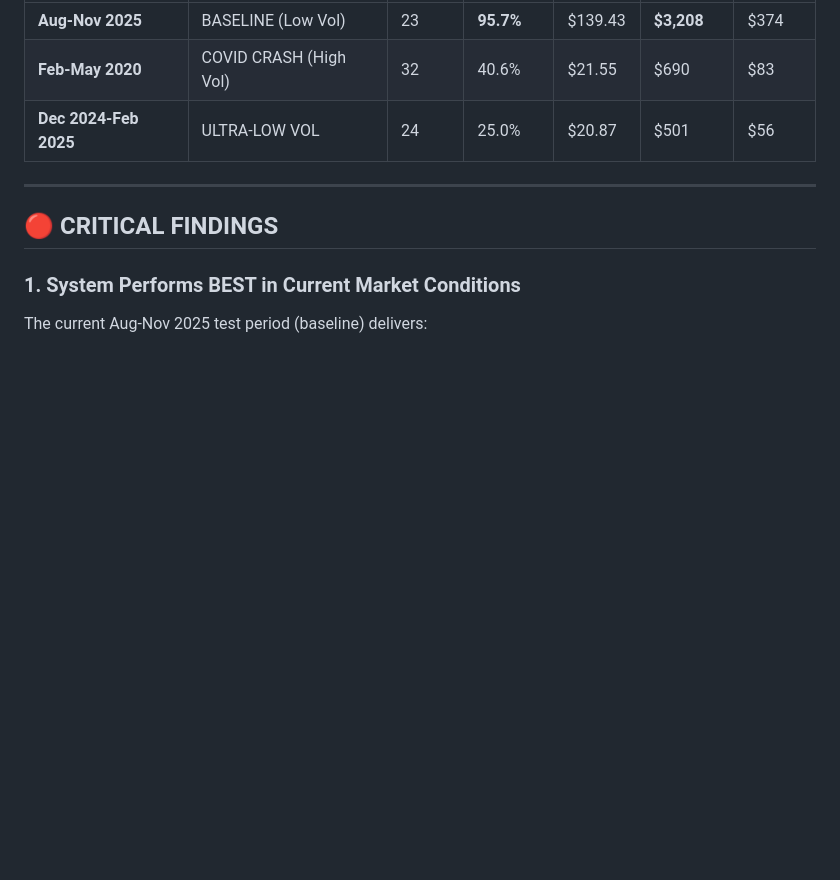
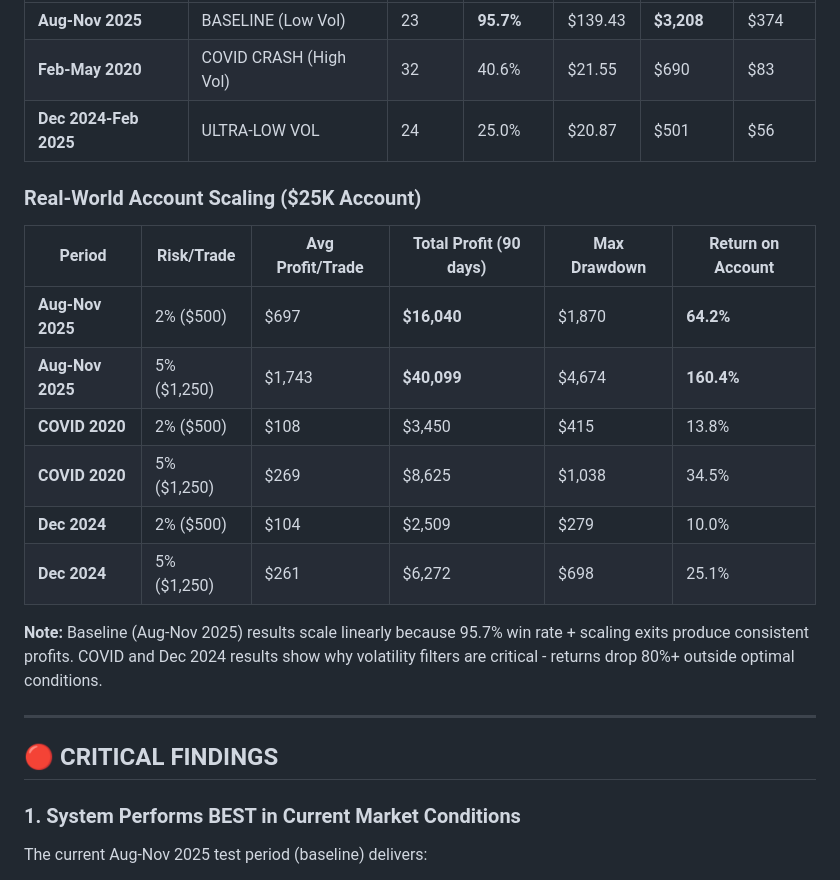
Before and after one commit to sjonesw-lab/Maxtrader, a Markdown page: VOLATILITY_STRESS_TEST_RESULTS.md, the part around the change. Rendered like a GitHub page; blank space fills up the shorter version.

Commit message:
Add table showing account scaling performance with different risk percentages
Add a new markdown table to VOLATILITY_STRESS_TEST_RESULTS.md to display the performance of a $25K account with 2% and 5% risk per trade under various market conditions.

Replit-Commit-Author: Agent
Replit-Commit-Session-Id: 31ba6f98-8019-43b9-b99a-c0d3e71f4622
Replit-Commit-Checkpoint-Type: full_checkpoint
Replit-Commit-Event-Id: 82fdfee6-fe07-4eb9-8b7d-a5151d35fb06

```diff
--- a/VOLATILITY_STRESS_TEST_RESULTS.md
+++ b/VOLATILITY_STRESS_TEST_RESULTS.md
@@ -12,6 +12,19 @@ The wave-based Renko system was tested on three distinct volatility environments
 | **Aug-Nov 2025** | BASELINE (Low Vol) | 23 | **95.7%** | $139.43 | **$3,208** | $374 |
 | **Feb-May 2020** | COVID CRASH (High Vol) | 32 | 40.6% | $21.55 | $690 | $83 |
 | **Dec 2024-Feb 2025** | ULTRA-LOW VOL | 24 | 25.0% | $20.87 | $501 | $56 |
+
+### **Real-World Account Scaling ($25K Account)**
+
+| Period | Risk/Trade | Avg Profit/Trade | Total Profit (90 days) | Max Drawdown | Return on Account |
+|--------|------------|------------------|------------------------|--------------|-------------------|
+| **Aug-Nov 2025** | 2% ($500) | $697 | **$16,040** | $1,870 | **64.2%** |
+| **Aug-Nov 2025** | 5% ($1,250) | $1,743 | **$40,099** | $4,674 | **160.4%** |
+| **COVID 2020** | 2% ($500) | $108 | $3,450 | $415 | 13.8% |
+| **COVID 2020** | 5% ($1,250) | $269 | $8,625 | $1,038 | 34.5% |
+| **Dec 2024** | 2% ($500) | $104 | $2,509 | $279 | 10.0% |
+| **Dec 2024** | 5% ($1,250) | $261 | $6,272 | $698 | 25.1% |
+
+**Note:** Baseline (Aug-Nov 2025) results scale linearly because 95.7% win rate + scaling exits produce consistent profits. COVID and Dec 2024 results show why volatility filters are critical - returns drop 80%+ outside optimal conditions.
 
 ---
 
```
